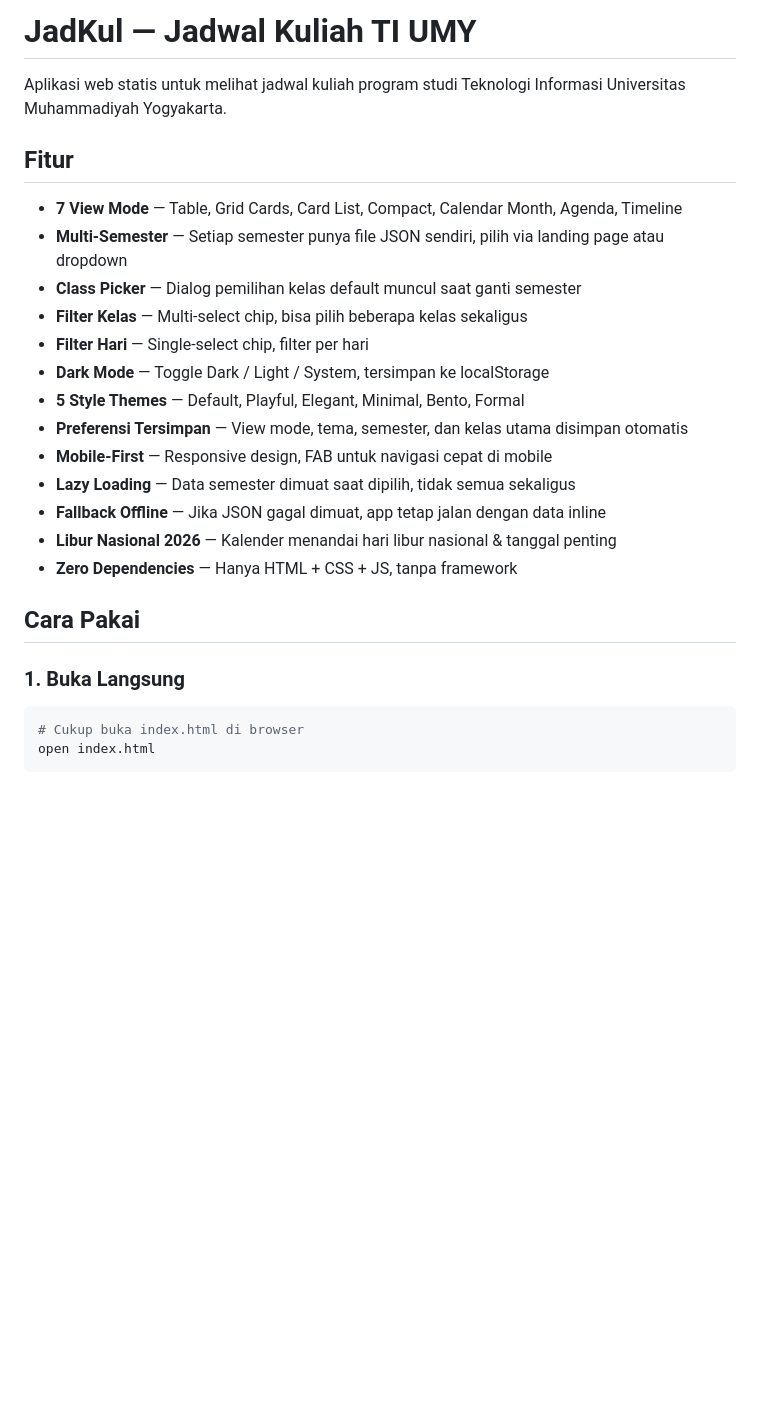
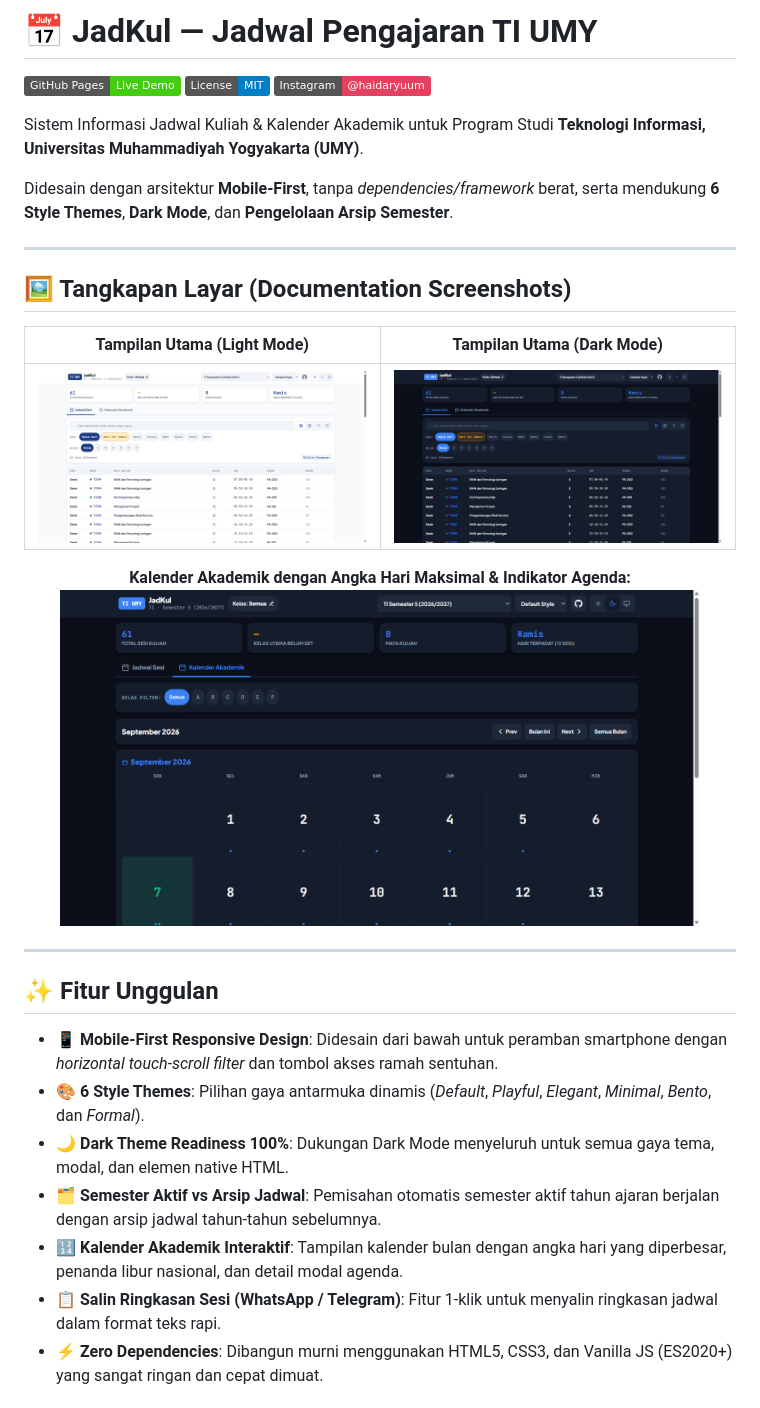
Before and after one commit to yuumuu/jadwal-kuliah, a Markdown page: README.md, the part around one of its changes. Drawn GitHub-style; pictures changed too: docs/screenshots/app_preview_dark.png (added), docs/screenshots/app_preview_light.png (added), docs/screenshots/calendar_preview.png (added); badges without logos; blank space fills up the shorter version.

Commit message:
docs: beautify README.md with screenshots, contribution guide, JSON schema, and contact info

````diff
--- a/README.md
+++ b/README.md
@@ -1,27 +1,35 @@
-# JadKul — Jadwal Kuliah TI UMY
+# 📅 JadKul — Jadwal Pengajaran TI UMY
 
-Aplikasi web statis untuk melihat jadwal kuliah program studi Teknologi Informasi Universitas Muhammadiyah Yogyakarta.
+[![GitHub Pages](https://img.shields.io/badge/GitHub%20Pages-Live%20Demo-brightgreen?logo=github)](https://yuumuu.github.io/jadwal-kuliah/)
+[![License MIT](https://img.shields.io/badge/License-MIT-blue.svg)](LICENSE)
+[![Instagram](https://img.shields.io/badge/Instagram-@haidaryuum-E4405F?logo=instagram&logoColor=white)](https://instagram.com/haidaryuum)
 
-## Fitur
+Sistem Informasi Jadwal Kuliah & Kalender Akademik untuk Program Studi **Teknologi Informasi, Universitas Muhammadiyah Yogyakarta (UMY)**.
 
-- **7 View Mode** — Table, Grid Cards, Card List, Compact, Calendar Month, Agenda, Timeline
-- **Multi-Semester** — Setiap semester punya file JSON sendiri, pilih via landing page atau dropdown
-- **Class Picker** — Dialog pemilihan kelas default muncul saat ganti semester
-- **Filter Kelas** — Multi-select chip, bisa pilih beberapa kelas sekaligus
-- **Filter Hari** — Single-select chip, filter per hari
-- **Dark Mode** — Toggle Dark / Light / System, tersimpan ke localStorage
-- **5 Style Themes** — Default, Playful, Elegant, Minimal, Bento, Formal
-- **Preferensi Tersimpan** — View mode, tema, semester, dan kelas utama disimpan otomatis
-- **Mobile-First** — Responsive design, FAB untuk navigasi cepat di mobile
-- **Lazy Loading** — Data semester dimuat saat dipilih, tidak semua sekaligus
-- **Fallback Offline** — Jika JSON gagal dimuat, app tetap jalan dengan data inline
-- **Libur Nasional 2026** — Kalender menandai hari libur nasional & tanggal penting
-- **Zero Dependencies** — Hanya HTML + CSS + JS, tanpa framework
+Didesain dengan arsitektur **Mobile-First**, tanpa *dependencies/framework* berat, serta mendukung **6 Style Themes**, **Dark Mode**, dan **Pengelolaan Arsip Semester**.
 
-## Cara Pakai
+---
 
-### 1. Buka Langsung
+## 🖼️ Tangkapan Layar (Documentation Screenshots)
 
-```bash
-# Cukup buka index.html di browser
-open index.html
+| Tampilan Utama (Light Mode) | Tampilan Utama (Dark Mode) |
+| :---: | :---: |
+| ![Preview Light Mode](docs/screenshots/app_preview_light.png) | ![Preview Dark Mode](docs/screenshots/app_preview_dark.png) |
+
+<p align="center">
+  <b>Kalender Akademik dengan Angka Hari Maksimal & Indikator Agenda:</b><br>
+  <img src="docs/screenshots/calendar_preview.png" alt="Preview Kalender Akademik" width="90%">
+</p>
+
+---
+
+## ✨ Fitur Unggulan
+
+- **📱 Mobile-First Responsive Design**: Didesain dari bawah untuk peramban smartphone dengan *horizontal touch-scroll filter* dan tombol akses ramah sentuhan.
+- **🎨 6 Style Themes**: Pilihan gaya antarmuka dinamis (*Default*, *Playful*, *Elegant*, *Minimal*, *Bento*, dan *Formal*).
+- **🌙 Dark Theme Readiness 100%**: Dukungan Dark Mode menyeluruh untuk semua gaya tema, modal, dan elemen native HTML.
+- **🗂️ Semester Aktif vs Arsip Jadwal**: Pemisahan otomatis semester aktif tahun ajaran berjalan dengan arsip jadwal tahun-tahun sebelumnya.
+- **🔢 Kalender Akademik Interaktif**: Tampilan kalender bulan dengan angka hari yang diperbesar, penanda libur nasional, dan detail modal agenda.
+- **📋 Salin Ringkasan Sesi (WhatsApp / Telegram)**: Fitur 1-klik untuk menyalin ringkasan jadwal dalam format teks rapi.
+- **⚡ Zero Dependencies**: Dibangun murni menggunakan HTML5, CSS3, dan Vanilla JS (ES2020+) yang sangat ringan dan cepat dimuat.
+
````
Also changed, not shown: other parts of README.md (+87 -269 lines).
